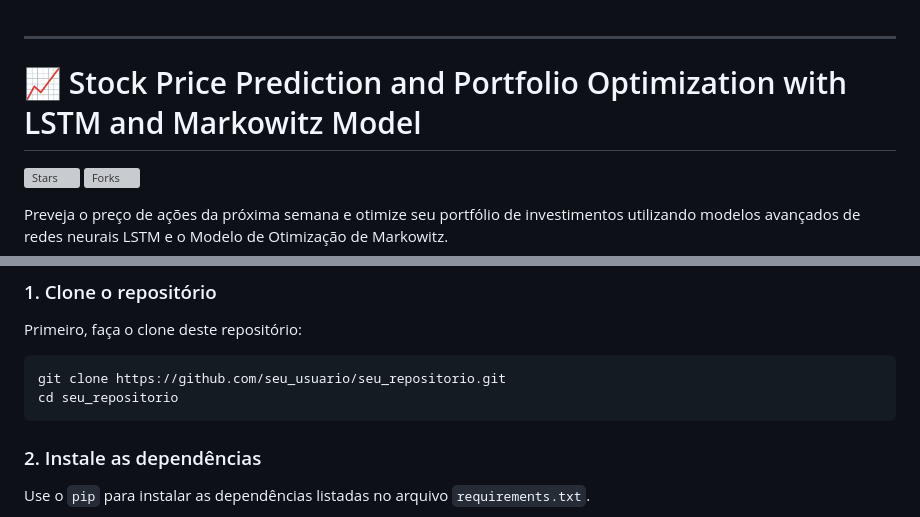
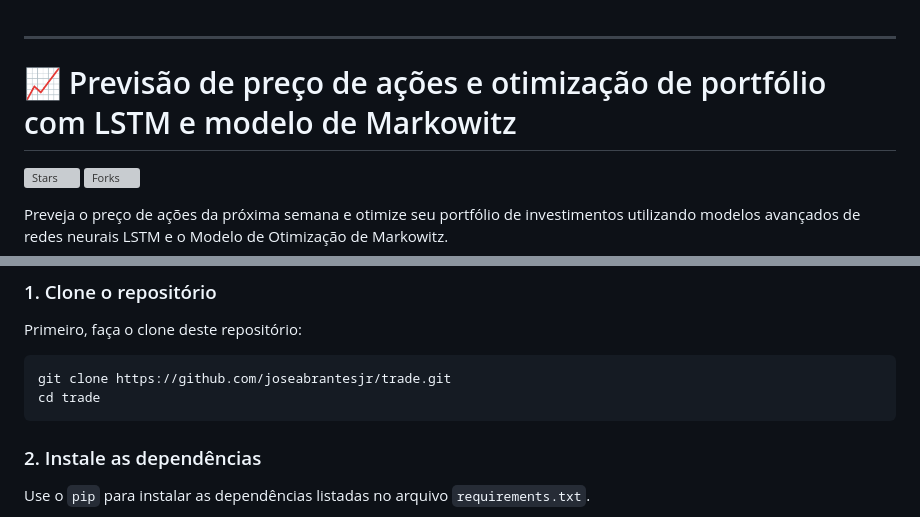
Before and after one commit to joseabrantesjr/trade, a Markdown page: README.md, 2 parts joined by grey strips. GitHub-like rendering; grey boxes are pictures that could not be loaded.

Commit message:
atualizacao

````diff
--- a/README.md
+++ b/README.md
@@ -1,7 +1,7 @@
 
 ---
 
-# 📈 Stock Price Prediction and Portfolio Optimization with LSTM and Markowitz Model
+# 📈 Previsão de preço de ações e otimização de portfólio com LSTM e modelo de Markowitz
 
 [![Stars](https://img.shields.io/github/stars/seu_usuario/seu_repositorio.svg?style=social)](https://github.com/seu_usuario/seu_repositorio/stargazers)
 [![Forks](https://img.shields.io/github/forks/seu_usuario/seu_repositorio.svg?style=social)](https://github.com/seu_usuario/seu_repositorio/network/members)
@@ -30,8 +30,8 @@ Este projeto combina a **previsão de séries temporais** com **LSTM** e a **oti
 Primeiro, faça o clone deste repositório:
 
 ```bash
-git clone https://github.com/seu_usuario/seu_repositorio.git
-cd seu_repositorio
+git clone https://github.com/joseabrantesjr/trade.git
+cd trade
 ```
 
 ### 2. Instale as dependências
````
